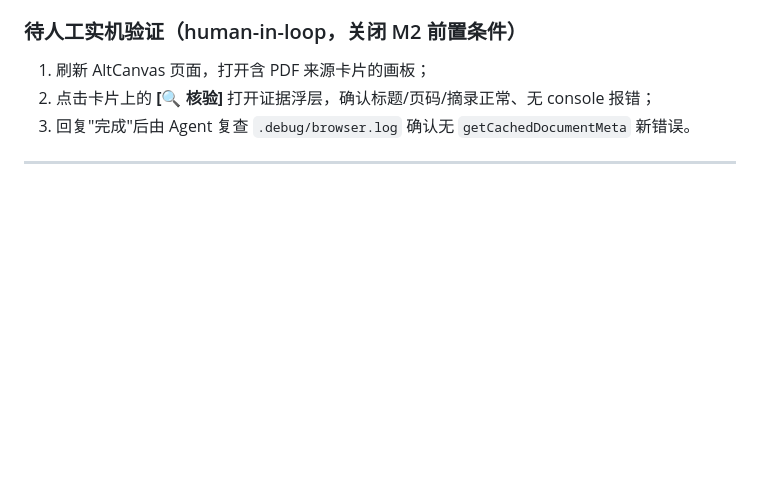
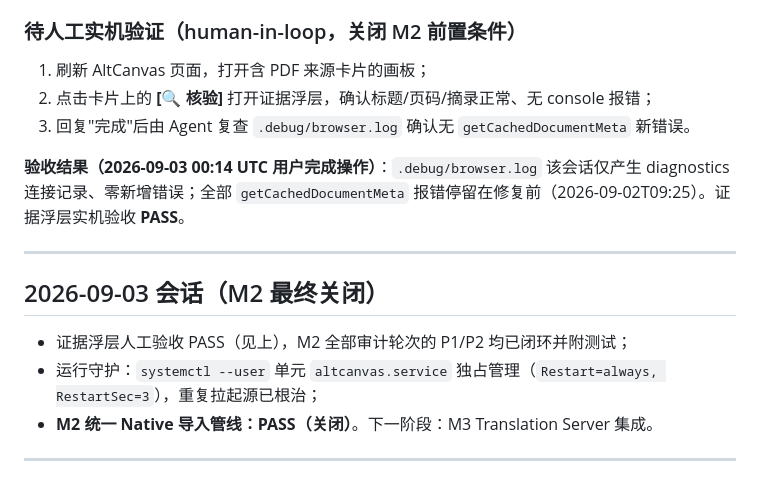
Before and after one commit to sadgen/AltCanvas, a Markdown page: docs/handoff.md, the part around the change. Rendered like a GitHub page; blank space fills up the shorter version.

Commit message:
docs: record evidence popover human acceptance and close M2 unified native import pipeline

```diff
--- a/docs/handoff.md
+++ b/docs/handoff.md
@@ -898,6 +898,16 @@
 2. 点击卡片上的 **[🔍 核验]** 打开证据浮层，确认标题/页码/摘录正常、无 console 报错；
 3. 回复"完成"后由 Agent 复查 `.debug/browser.log` 确认无 `getCachedDocumentMeta` 新错误。
 
+**验收结果（2026-09-03 00:14 UTC 用户完成操作）**：`.debug/browser.log` 该会话仅产生 diagnostics 连接记录、零新增错误；全部 `getCachedDocumentMeta` 报错停留在修复前（2026-09-02T09:25）。证据浮层实机验收 **PASS**。
+
+---
+
+## 2026-09-03 会话（M2 最终关闭）
+
+- 证据浮层人工验收 PASS（见上），M2 全部审计轮次的 P1/P2 均已闭环并附测试；
+- 运行守护：`systemctl --user` 单元 `altcanvas.service` 独占管理（`Restart=always, RestartSec=3`），重复拉起源已根治；
+- **M2 统一 Native 导入管线：PASS（关闭）**。下一阶段：M3 Translation Server 集成。
+
 ---
 
 ## 2026-09-02 会话（P1 Native Library Routing & Capability Isolation 修复）
```
